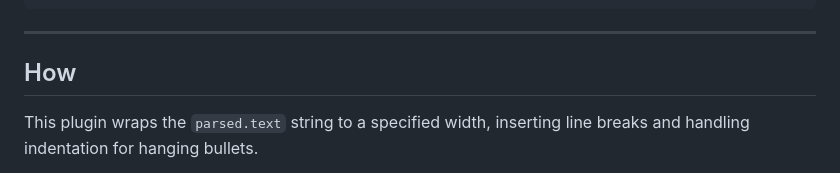
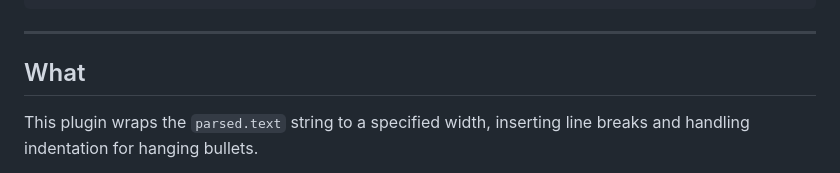
Before and after one commit to fartinmartin/style-parser-plugin-wrap, a Markdown page: README.md, the part around the change. GitHub-like rendering.

```diff
--- a/README.md
+++ b/README.md
@@ -45,7 +45,7 @@ parse(normalizeText(inputText), {
 
 ---
 
-## How
+## What
 
 This plugin wraps the `parsed.text` string to a specified width, inserting line breaks and handling indentation for hanging bullets.
 
```
